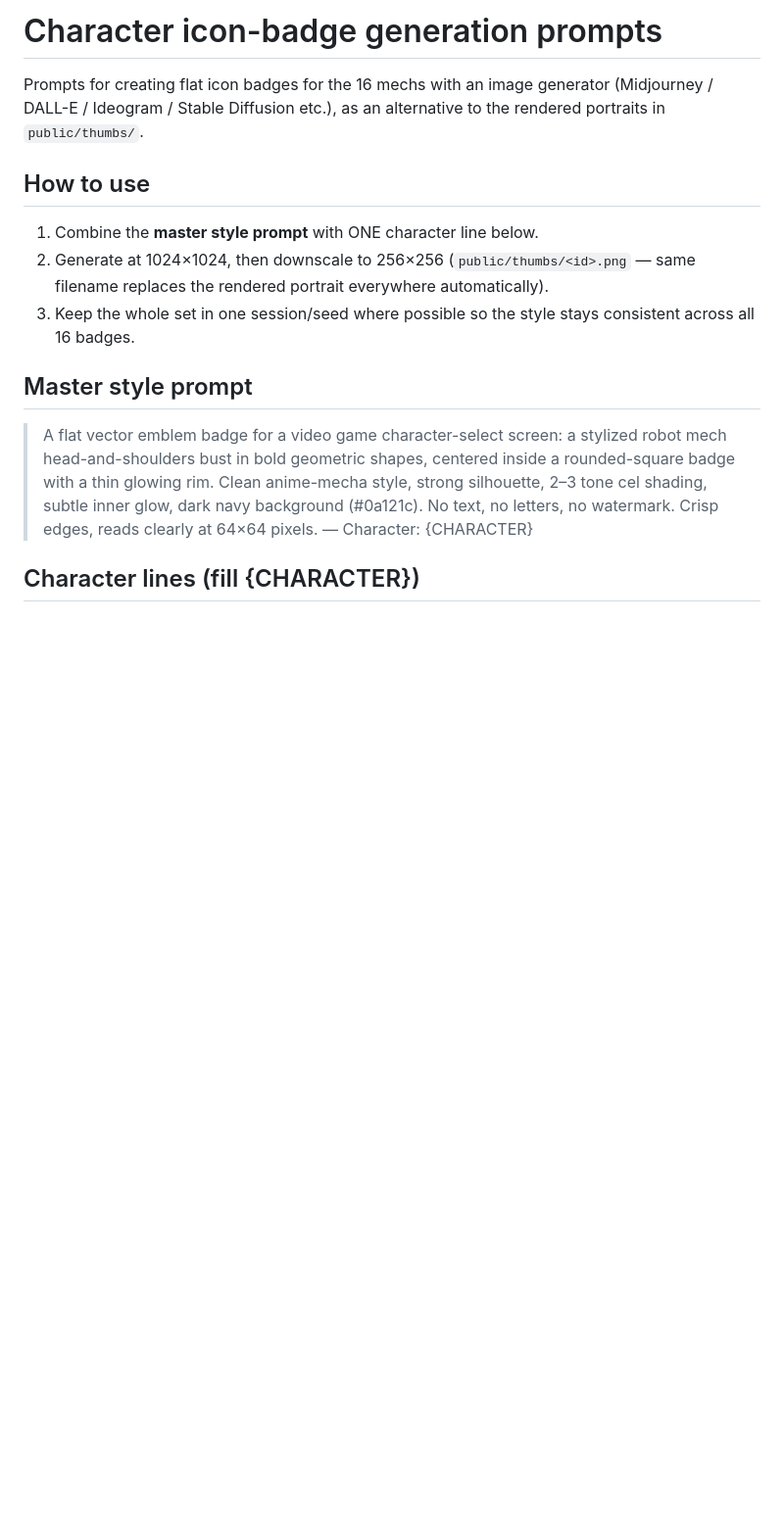
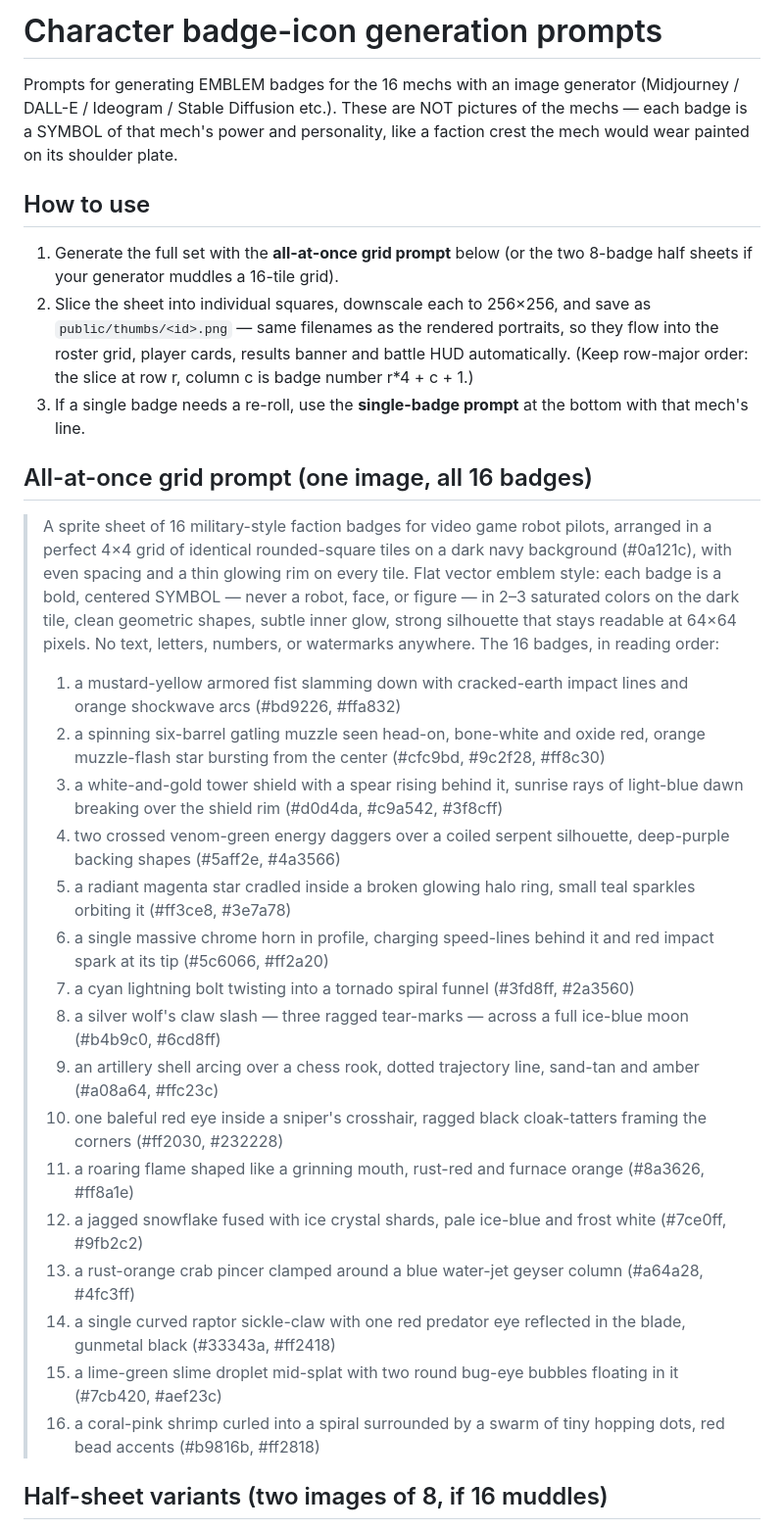
Before and after one commit to hoai2k/robotworld, a Markdown page: docs/ICON_PROMPTS.md, the part around one of its changes. Shown at 98% size. GitHub-like rendering; blank space fills up the shorter version.

```diff
--- a/docs/ICON_PROMPTS.md
+++ b/docs/ICON_PROMPTS.md
@@ -1,25 +1,50 @@
-# Character icon-badge generation prompts
+# Character badge-icon generation prompts
 
-Prompts for creating flat icon badges for the 16 mechs with an image
-generator (Midjourney / DALL-E / Ideogram / Stable Diffusion etc.), as an
-alternative to the rendered portraits in `public/thumbs/`.
+Prompts for generating EMBLEM badges for the 16 mechs with an image
+generator (Midjourney / DALL-E / Ideogram / Stable Diffusion etc.). These
+are NOT pictures of the mechs — each badge is a SYMBOL of that mech's power
+and personality, like a faction crest the mech would wear painted on its
+shoulder plate.
 
 ## How to use
 
-1. Combine the **master style prompt** with ONE character line below.
-2. Generate at 1024×1024, then downscale to 256×256 (`public/thumbs/<id>.png`
-   — same filename replaces the rendered portrait everywhere automatically).
-3. Keep the whole set in one session/seed where possible so the style stays
-   consistent across all 16 badges.
+1. Generate the full set with the **all-at-once grid prompt** below (or the
+   two 8-badge half sheets if your generator muddles a 16-tile grid).
+2. Slice the sheet into individual squares, downscale each to 256×256, and
+   save as `public/thumbs/<id>.png` — same filenames as the rendered
+   portraits, so they flow into the roster grid, player cards, results
+   banner and battle HUD automatically. (Keep row-major order: the slice at
+   row r, column c is badge number r*4 + c + 1.)
+3. If a single badge needs a re-roll, use the **single-badge prompt** at the
+   bottom with that mech's line.
 
-## Master style prompt
+## All-at-once grid prompt (one image, all 16 badges)
 
-> A flat vector emblem badge for a video game character-select screen: a
-> stylized robot mech head-and-shoulders bust in bold geometric shapes,
-> centered inside a rounded-square badge with a thin glowing rim. Clean
-> anime-mecha style, strong silhouette, 2–3 tone cel shading, subtle inner
-> glow, dark navy background (#0a121c). No text, no letters, no watermark.
-> Crisp edges, reads clearly at 64×64 pixels. — Character: {CHARACTER}
+> A sprite sheet of 16 military-style faction badges for video game robot
+> pilots, arranged in a perfect 4×4 grid of identical rounded-square tiles
+> on a dark navy background (#0a121c), with even spacing and a thin glowing
+> rim on every tile. Flat vector emblem style: each badge is a bold,
+> centered SYMBOL — never a robot, face, or figure — in 2–3 saturated
+> colors on the dark tile, clean geometric shapes, subtle inner glow,
+> strong silhouette that stays readable at 64×64 pixels. No text, letters,
+> numbers, or watermarks anywhere.
+> The 16 badges, in reading order:
+> 1. a mustard-yellow armored fist slamming down with cracked-earth impact lines and orange shockwave arcs (#bd9226, #ffa832)
+> 2. a spinning six-barrel gatling muzzle seen head-on, bone-white and oxide red, orange muzzle-flash star bursting from the center (#cfc9bd, #9c2f28, #ff8c30)
+> 3. a white-and-gold tower shield with a spear rising behind it, sunrise rays of light-blue dawn breaking over the shield rim (#d0d4da, #c9a542, #3f8cff)
+> 4. two crossed venom-green energy daggers over a coiled serpent silhouette, deep-purple backing shapes (#5aff2e, #4a3566)
+> 5. a radiant magenta star cradled inside a broken glowing halo ring, small teal sparkles orbiting it (#ff3ce8, #3e7a78)
+> 6. a single massive chrome horn in profile, charging speed-lines behind it and red impact spark at its tip (#5c6066, #ff2a20)
+> 7. a cyan lightning bolt twisting into a tornado spiral funnel (#3fd8ff, #2a3560)
+> 8. a silver wolf's claw slash — three ragged tear-marks — across a full ice-blue moon (#b4b9c0, #6cd8ff)
+> 9. an artillery shell arcing over a chess rook, dotted trajectory line, sand-tan and amber (#a08a64, #ffc23c)
+> 10. one baleful red eye inside a sniper's crosshair, ragged black cloak-tatters framing the corners (#ff2030, #232228)
+> 11. a roaring flame shaped like a grinning mouth, rust-red and furnace orange (#8a3626, #ff8a1e)
+> 12. a jagged snowflake fused with ice crystal shards, pale ice-blue and frost white (#7ce0ff, #9fb2c2)
+> 13. a rust-orange crab pincer clamped around a blue water-jet geyser column (#a64a28, #4fc3ff)
+> 14. a single curved raptor sickle-claw with one red predator eye reflected in the blade, gunmetal black (#33343a, #ff2418)
+> 15. a lime-green slime droplet mid-splat with two round bug-eye bubbles floating in it (#7cb420, #aef23c)
+> 16. a coral-pink shrimp curled into a spiral surrounded by a swarm of tiny hopping dots, red bead accents (#b9816b, #ff2818)
 
-## Character lines (fill {CHARACTER})
+## Half-sheet variants (two images of 8, if 16 muddles)
 
```
Also changed, not shown: other parts of docs/ICON_PROMPTS.md (+39 -24 lines).
